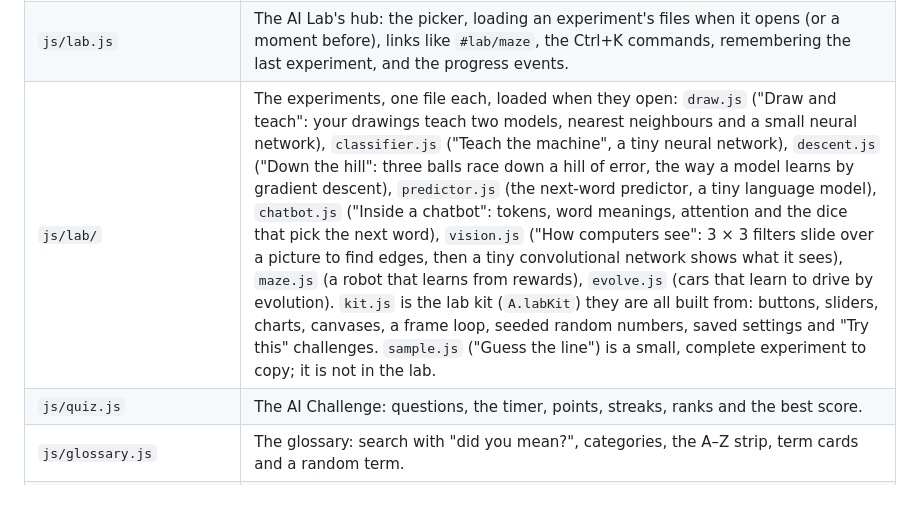
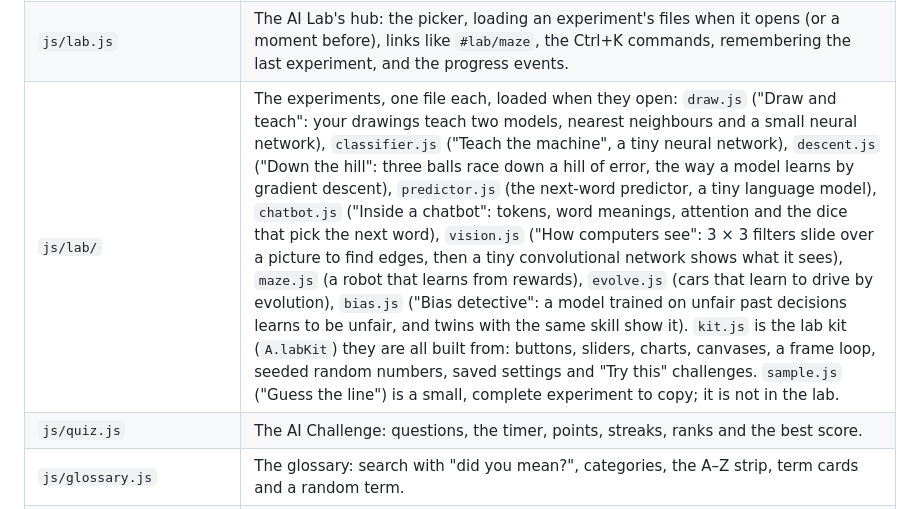
Before and after one commit to Newfter/AI-Compass, a Markdown page: README.md, the part around the change. GitHub-like rendering.

Commit message:
README: the js/lab/ row names bias.js
Co-Authored-By: Claude Opus 5.5 <noreply@anthropic.com>
Claude-Session: https://claude.ai/code/session_01U5GuAFtPKH1C59AMBtMTNu

```diff
--- a/README.md
+++ b/README.md
@@ -59,7 +59,7 @@ A local server shows you the site the way GitHub Pages serves it.
 | `js/neural-bg.js` | The animated "brain" drawn behind the page. |
 | `js/lessons.js` | The lessons: progress panel, lesson cards, the lesson reader, the mini-labs, reading aloud and the certificate. |
 | `js/lab.js` | The AI Lab's hub: the picker, loading an experiment's files when it opens (or a moment before), links like `#lab/maze`, the Ctrl+K commands, remembering the last experiment, and the progress events. |
-| `js/lab/` | The experiments, one file each, loaded when they open: `draw.js` ("Draw and teach": your drawings teach two models, nearest neighbours and a small neural network), `classifier.js` ("Teach the machine", a tiny neural network), `descent.js` ("Down the hill": three balls race down a hill of error, the way a model learns by gradient descent), `predictor.js` (the next-word predictor, a tiny language model), `chatbot.js` ("Inside a chatbot": tokens, word meanings, attention and the dice that pick the next word), `vision.js` ("How computers see": 3 × 3 filters slide over a picture to find edges, then a tiny convolutional network shows what it sees), `maze.js` (a robot that learns from rewards), `evolve.js` (cars that learn to drive by evolution). `kit.js` is the lab kit (`A.labKit`) they are all built from: buttons, sliders, charts, canvases, a frame loop, seeded random numbers, saved settings and "Try this" challenges. `sample.js` ("Guess the line") is a small, complete experiment to copy; it is not in the lab. |
+| `js/lab/` | The experiments, one file each, loaded when they open: `draw.js` ("Draw and teach": your drawings teach two models, nearest neighbours and a small neural network), `classifier.js` ("Teach the machine", a tiny neural network), `descent.js` ("Down the hill": three balls race down a hill of error, the way a model learns by gradient descent), `predictor.js` (the next-word predictor, a tiny language model), `chatbot.js` ("Inside a chatbot": tokens, word meanings, attention and the dice that pick the next word), `vision.js` ("How computers see": 3 × 3 filters slide over a picture to find edges, then a tiny convolutional network shows what it sees), `maze.js` (a robot that learns from rewards), `evolve.js` (cars that learn to drive by evolution), `bias.js` ("Bias detective": a model trained on unfair past decisions learns to be unfair, and twins with the same skill show it). `kit.js` is the lab kit (`A.labKit`) they are all built from: buttons, sliders, charts, canvases, a frame loop, seeded random numbers, saved settings and "Try this" challenges. `sample.js` ("Guess the line") is a small, complete experiment to copy; it is not in the lab. |
 | `js/quiz.js` | The AI Challenge: questions, the timer, points, streaks, ranks and the best score. |
 | `js/glossary.js` | The glossary: search with "did you mean?", categories, the A–Z strip, term cards and a random term. |
 | `js/timeline.js` | "A Short History of AI": the era chips and the line that fills as you scroll. |
```
